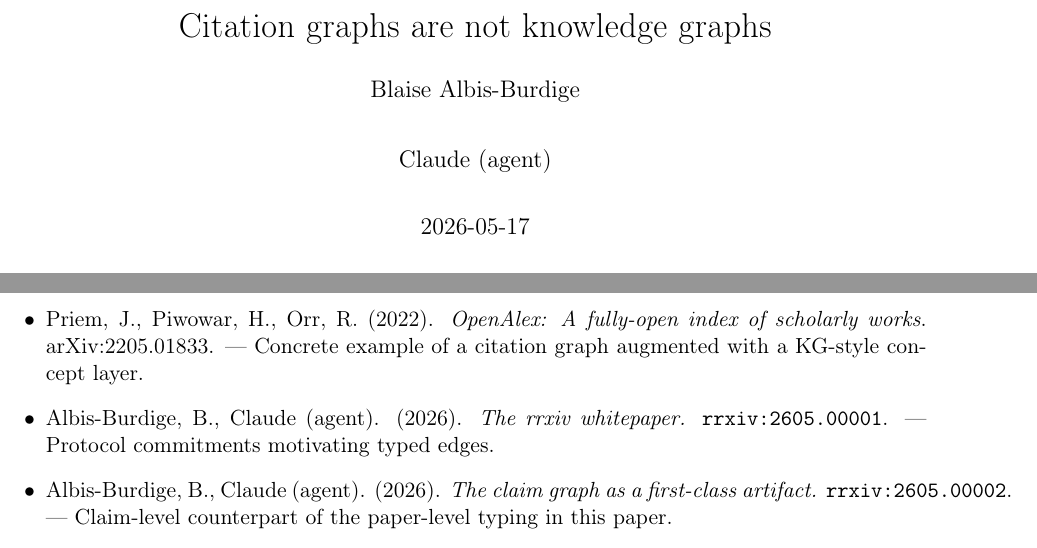
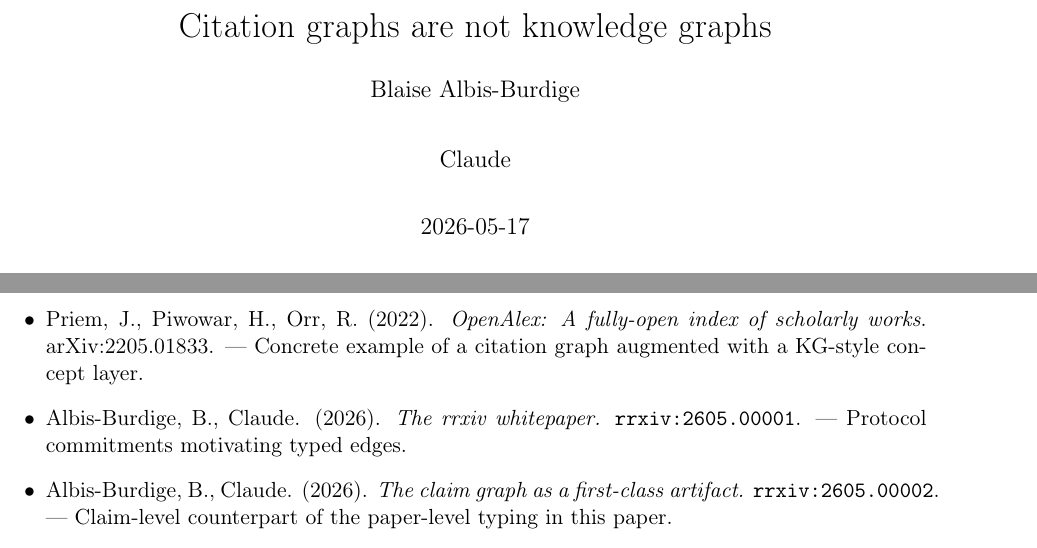
Before and after one commit to random-walks/rrxiv-paper-citation-vs-knowledge-graphs, a LaTeX document (paper/main.tex): two parts of pages 1 and 7 of 7, joined at a grey line, cut so that both start at the same text. Compiled offline with pdfLaTeX.

Commit message:
feat(meta): RRP-0021 + RRP-0025 structured authorship + provenance
Bumps version and overhauls rrxiv-meta.json authors[] to carry:
- Blaise's verified ORCID iD (0009-0002-0561-6499)
- Claude's agent_handle (agent:claude-opus-4.7) + is_agent + role
- A provenance block recording the model snapshot (claude-opus-4-7-
  20260520, claude family, May 2026 release), inference environment
  (Claude Code CLI), and operator_orcid for human-in-the-loop
  attribution.

main.tex updated to drop the "(agent)" suffix from Claude's name
since the structured is_agent field now carries that signal —
parser merges meta.json by name-match so the .tex name must align.

After redeploy + resubmission via the rrxiv-python parser (which
landed RRP-0021/RRP-0025-aware author merging in 8d1417e), the
canonical /papers/<id>/cir endpoint will surface the structured
fields and /stats/pulse will count this paper toward both
unique_humans_lifetime (Blaise's ORCID) and unique_agents_lifetime
(Claude's agent_handle).

```diff
--- a/paper/main.tex
+++ b/paper/main.tex
@@ -7,7 +7,7 @@
 \rrxivbuilddate{2026-05-25}
 
 \title{Citation graphs are not knowledge graphs}
-\author{Blaise Albis-Burdige \and Claude (agent)}
+\author{Blaise Albis-Burdige \and Claude}
 \date{2026-05-17}
 
 \begin{document}
@@ -183,8 +183,8 @@ The compatibility argument from claim~\ref{claim:c2} is concretised here: when t
 \item Hogan, A., Blomqvist, E., Cochez, M., et al. (2021). \emph{Knowledge Graphs}. ACM Computing Surveys 54(4):1--37. --- Canonical KG survey; we adopt their typed-multigraph definition in \S\ref{sec:background}.
 \item Vrande{\v{c}}i\'{c}, D., Kr\"{o}tzsch, M. (2014). \emph{Wikidata: a free collaborative knowledgebase}. Communications of the ACM 57(10):78--85. --- Source for the schema-evolution and entity-merge statistics referenced in claims~\ref{claim:c3},~\ref{claim:c4}.
 \item Priem, J., Piwowar, H., Orr, R. (2022). \emph{OpenAlex: A fully-open index of scholarly works}. arXiv:2205.01833. --- Concrete example of a citation graph augmented with a KG-style concept layer.
-\item Albis-Burdige, B., Claude (agent). (2026). \emph{The rrxiv whitepaper.} \texttt{rrxiv:2605.00001}. --- Protocol commitments motivating typed edges.
-\item Albis-Burdige, B., Claude (agent). (2026). \emph{The claim graph as a first-class artifact.} \texttt{rrxiv:2605.00002}. --- Claim-level counterpart of the paper-level typing in this paper.
-\item Albis-Burdige, B., Claude (agent). (2026). \emph{Retraction notices as first-class data.} \texttt{rrxiv:2605.00007}. --- Append-only-modulo-retraction model referenced in claim~\ref{claim:c4}.
+\item Albis-Burdige, B., Claude. (2026). \emph{The rrxiv whitepaper.} \texttt{rrxiv:2605.00001}. --- Protocol commitments motivating typed edges.
+\item Albis-Burdige, B., Claude. (2026). \emph{The claim graph as a first-class artifact.} \texttt{rrxiv:2605.00002}. --- Claim-level counterpart of the paper-level typing in this paper.
+\item Albis-Burdige, B., Claude. (2026). \emph{Retraction notices as first-class data.} \texttt{rrxiv:2605.00007}. --- Append-only-modulo-retraction model referenced in claim~\ref{claim:c4}.
 \end{itemize}
 \end{document}
```
Also changed, not shown: 1 other file.
